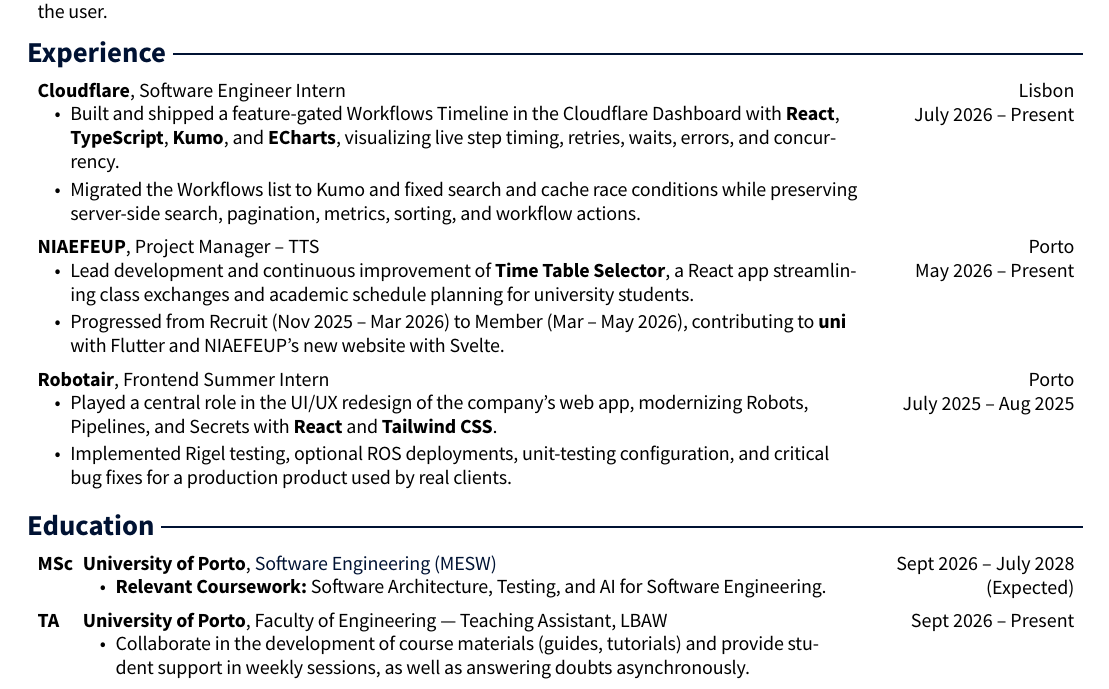
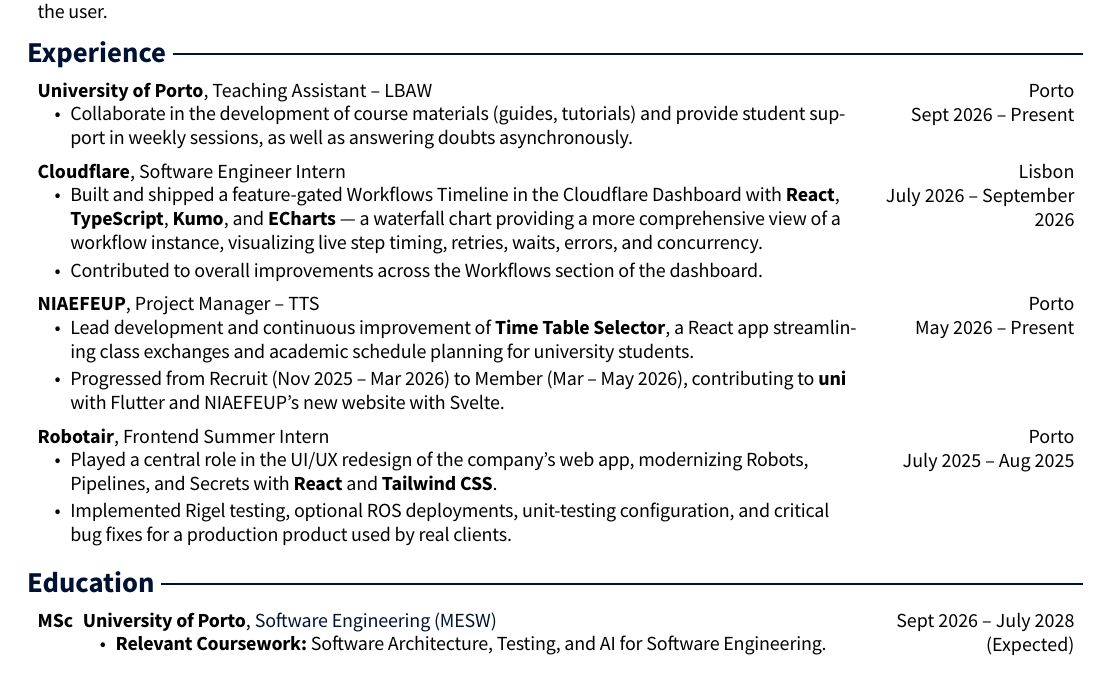
Before and after one commit to franpts2/cv, a Typst document (main.typ): part of page 1 of 2, cut so that both start at the same text. Compiled offline with Typst 0.15.

Commit message:
Reorder experience, add TA role, and refine descriptions

```diff
--- a/main.typ
+++ b/main.typ
@@ -111,11 +111,20 @@
 #cv-section[Experience]
 
 #entry(
+  [*University of Porto*, Teaching Assistant – LBAW],
+  [Porto #linebreak() Sept 2026 – Present],
+)[
+  - Collaborate in the development of course materials (guides, tutorials) and provide student support in weekly sessions, as well as answering doubts asynchronously.
+]
+
+#v(0.12cm)
+
+#entry(
   [*Cloudflare*, Software Engineer Intern],
-  [Lisbon #linebreak() July 2026 – Present],
+  [Lisbon #linebreak() July 2026 – September 2026],
 )[
-  - Built and shipped a feature-gated Workflows Timeline in the Cloudflare Dashboard with *React*, *TypeScript*, *Kumo*, and *ECharts*, visualizing live step timing, retries, waits, errors, and concurrency.
-  - Migrated the Workflows list to Kumo and fixed search and cache race conditions while preserving server-side search, pagination, metrics, sorting, and workflow actions.
+  - Built and shipped a feature-gated Workflows Timeline in the Cloudflare Dashboard with *React*, *TypeScript*, *Kumo*, and *ECharts* — a waterfall chart providing a more comprehensive view of a workflow instance, visualizing live step timing, retries, waits, errors, and concurrency.
+  - Contributed to overall improvements across the Workflows section of the dashboard.
 ]
 
 #v(0.12cm)
@@ -146,16 +155,6 @@
 )[
   *University of Porto*, #link("https://sigarra.up.pt/feup/en/cur_geral.cur_view?pv_curso_id=10861")[Software Engineering (MESW)]
   - *Relevant Coursework:* Software Architecture, Testing, and AI for Software Engineering.
-]
-
-#v(0.18cm)
-
-#education-entry(
-  [TA],
-  [Sept 2026 – Present],
-)[
-  *University of Porto*, Faculty of Engineering — Teaching Assistant, LBAW
-  - Collaborate in the development of course materials (guides, tutorials) and provide student support in weekly sessions, as well as answering doubts asynchronously.
 ]
 
 #v(0.18cm)
```
